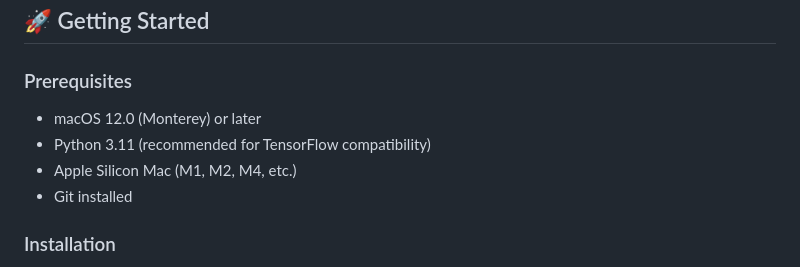
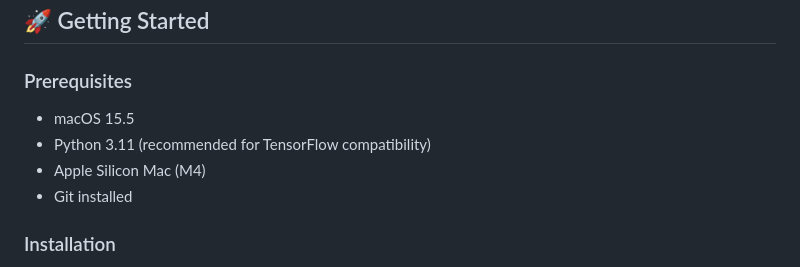
Before and after one commit to radwanromy/plant-disease, a Markdown page: README.md, the part around the change. Drawn GitHub-style.

```diff
--- a/README.md
+++ b/README.md
@@ -23,9 +23,9 @@ plant-disease/ ├── src/ # Source code │ ├── train.py # Model train
 
 ### Prerequisites
 
-- macOS 12.0 (Monterey) or later
+- macOS 15.5
 - Python 3.11 (recommended for TensorFlow compatibility)
-- Apple Silicon Mac (M1, M2, M4, etc.)
+- Apple Silicon Mac (M4)
 - Git installed
 
 ### Installation
```
